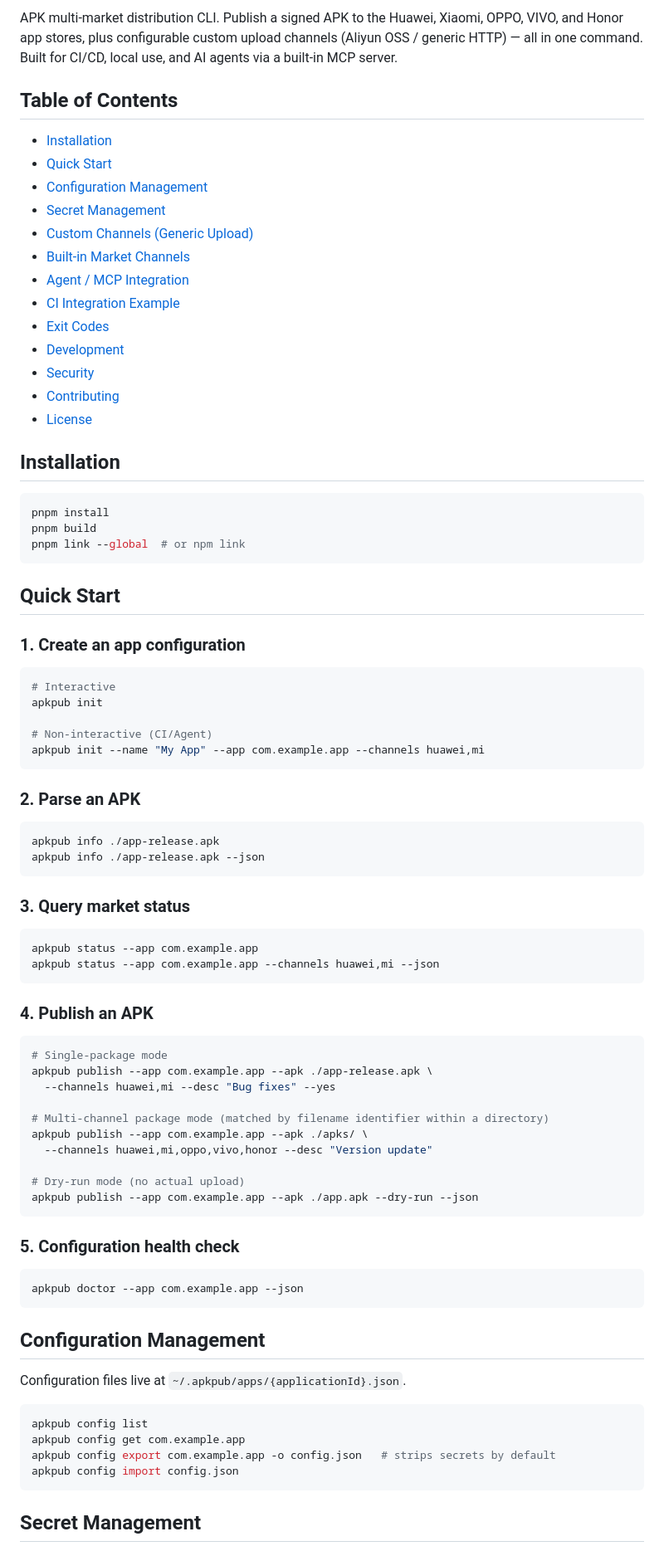
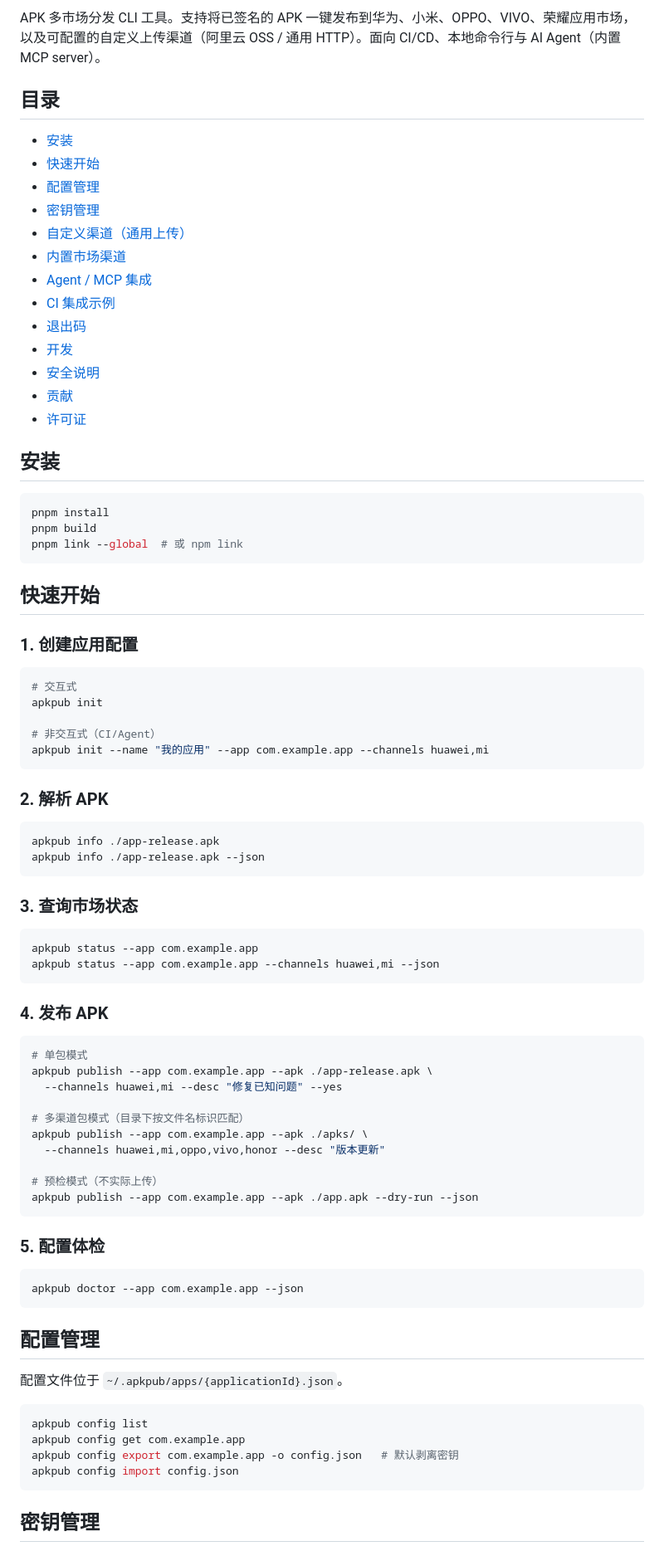
Before and after one commit to ChenLiheng/apkpub-cli, a Markdown page: README.md, the part around one of its changes. Shown at 83% size. Rendered like a GitHub page.

Commit message:
doc: update readme

````diff
--- a/README.md
+++ b/README.md
@@ -10,87 +8,87 @@
 
-APK multi-market distribution CLI. Publish a signed APK to the Huawei, Xiaomi, OPPO, VIVO, and Honor app stores, plus configurable custom upload channels (Aliyun OSS / generic HTTP) — all in one command. Built for CI/CD, local use, and AI agents via a built-in MCP server.
+APK 多市场分发 CLI 工具。支持将已签名的 APK 一键发布到华为、小米、OPPO、VIVO、荣耀应用市场，以及可配置的自定义上传渠道（阿里云 OSS / 通用 HTTP）。面向 CI/CD、本地命令行与 AI Agent（内置 MCP server）。
 
-## Table of Contents
+## 目录
 
-- [Installation](#installation)
-- [Quick Start](#quick-start)
-- [Configuration Management](#configuration-management)
-- [Secret Management](#secret-management)
-- [Custom Channels (Generic Upload)](#custom-channels-generic-upload)
-- [Built-in Market Channels](#built-in-market-channels)
-- [Agent / MCP Integration](#agent--mcp-integration)
-- [CI Integration Example](#ci-integration-example)
-- [Exit Codes](#exit-codes)
-- [Development](#development)
-- [Security](#security)
-- [Contributing](#contributing)
-- [License](#license)
+- [安装](#安装)
+- [快速开始](#快速开始)
+- [配置管理](#配置管理)
+- [密钥管理](#密钥管理)
+- [自定义渠道（通用上传）](#自定义渠道通用上传)
+- [内置市场渠道](#内置市场渠道)
+- [Agent / MCP 集成](#agent--mcp-集成)
+- [CI 集成示例](#ci-集成示例)
+- [退出码](#退出码)
+- [开发](#开发)
+- [安全说明](#安全说明)
+- [贡献](#贡献)
+- [许可证](#许可证)
 
-## Installation
+## 安装
 
 ```bash
 pnpm install
 pnpm build
-pnpm link --global  # or npm link
+pnpm link --global  # 或 npm link
 ```
 
-## Quick Start
+## 快速开始
 
-### 1. Create an app configuration
+### 1. 创建应用配置
 
 ```bash
-# Interactive
+# 交互式
 apkpub init
 
-# Non-interactive (CI/Agent)
-apkpub init --name "My App" --app com.example.app --channels huawei,mi
+# 非交互式（CI/Agent）
+apkpub init --name "我的应用" --app com.example.app --channels huawei,mi
 ```
 
-### 2. Parse an APK
+### 2. 解析 APK
 
 ```bash
 apkpub info ./app-release.apk
 apkpub info ./app-release.apk --json
 ```
 
-### 3. Query market status
+### 3. 查询市场状态
 
 ```bash
 apkpub status --app com.example.app
 apkpub status --app com.example.app --channels huawei,mi --json
 ```
 
-### 4. Publish an APK
+### 4. 发布 APK
 
 ```bash
-# Single-package mode
+# 单包模式
 apkpub publish --app com.example.app --apk ./app-release.apk \
-  --channels huawei,mi --desc "Bug fixes" --yes
+  --channels huawei,mi --desc "修复已知问题" --yes
 
-# Multi-channel package mode (matched by filename identifier within a directory)
+# 多渠道包模式（目录下按文件名标识匹配）
 apkpub publish --app com.example.app --apk ./apks/ \
-  --channels huawei,mi,oppo,vivo,honor --desc "Version update"
+  --channels huawei,mi,oppo,vivo,honor --desc "版本更新"
 
-# Dry-run mode (no actual upload)
+# 预检模式（不实际上传）
 apkpub publish --app com.example.app --apk ./app.apk --dry-run --json
 ```
 
-### 5. Configuration health check
+### 5. 配置体检
 
 ```bash
 apkpub doctor --app com.example.app --json
 ```
 
-## Configuration Management
+## 配置管理
 
-Configuration files live at `~/.apkpub/apps/{applicationId}.json`.
+配置文件位于 `~/.apkpub/apps/{applicationId}.json`。
 
 ```bash
 apkpub config list
 apkpub config get com.example.app
-apkpub config export com.example.app -o config.json   # strips secrets by default
+apkpub config export com.example.app -o config.json   # 默认剥离密钥
 apkpub config import config.json
 ```
 
-## Secret Management
+## 密钥管理
 
````
Also changed, not shown: other parts of README.md (+44 -46 lines), README_zh.md (deleted, +0 -242 lines).
